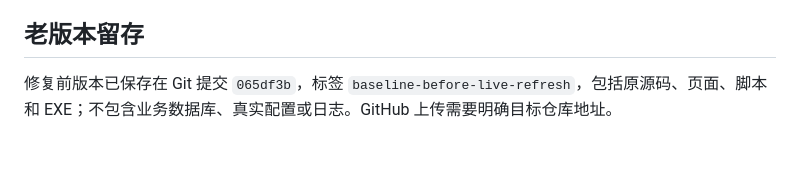
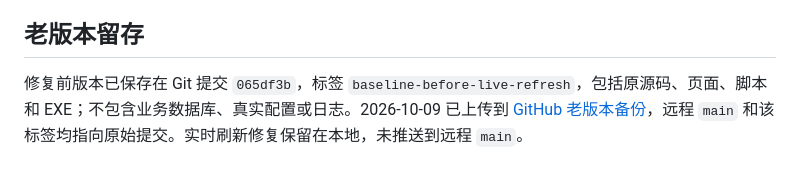
Before and after one commit to maodougansidui/TeamToDo, a Markdown page: README.md, the part around the change. Drawn GitHub-style.

```diff
--- a/README.md
+++ b/README.md
@@ -43,4 +43,4 @@ Windows 使用应用目录内的 `启动服务.bat`，默认优先启动 EXE；
 
 ## 老版本留存
 
-修复前版本已保存在 Git 提交 `065df3b`，标签 `baseline-before-live-refresh`，包括原源码、页面、脚本和 EXE；不包含业务数据库、真实配置或日志。GitHub 上传需要明确目标仓库地址。
+修复前版本已保存在 Git 提交 `065df3b`，标签 `baseline-before-live-refresh`，包括原源码、页面、脚本和 EXE；不包含业务数据库、真实配置或日志。2026-10-09 已上传到 [GitHub 老版本备份](https://github.com/maodougansidui/TeamToDo/tree/baseline-before-live-refresh)，远程 `main` 和该标签均指向原始提交。实时刷新修复保留在本地，未推送到远程 `main`。
```
Also changed, not shown: docs/LIVE_REFRESH_REVIEW.md (+1 -1 lines).
